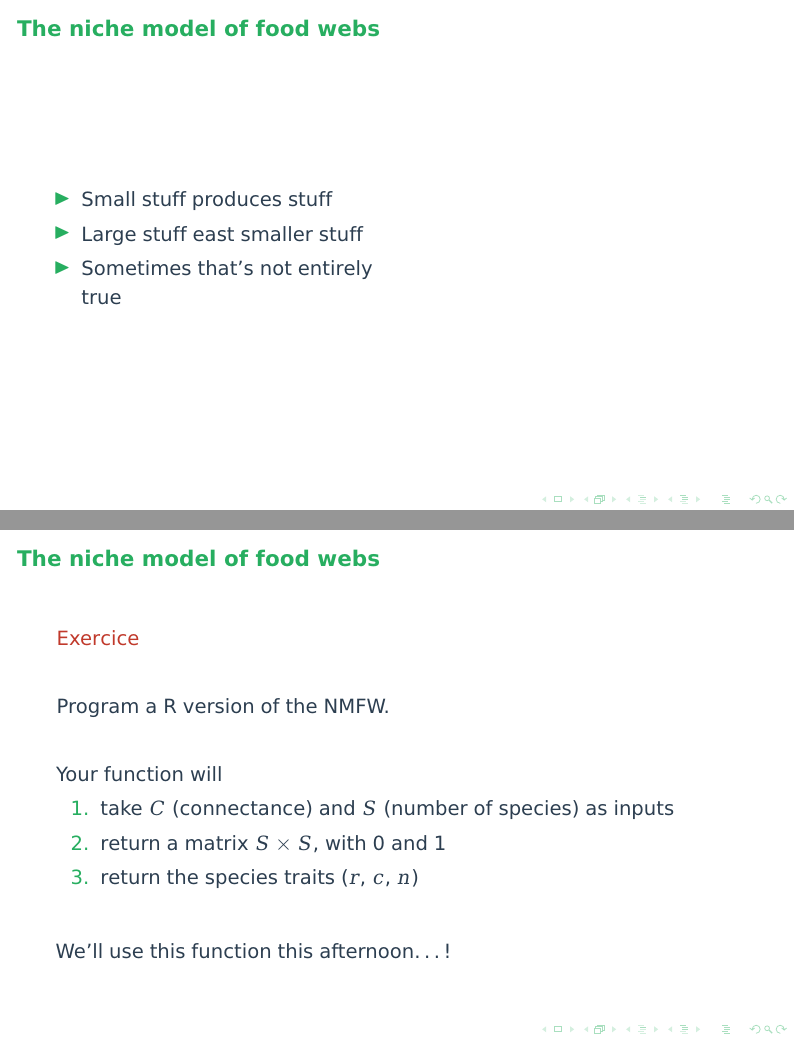
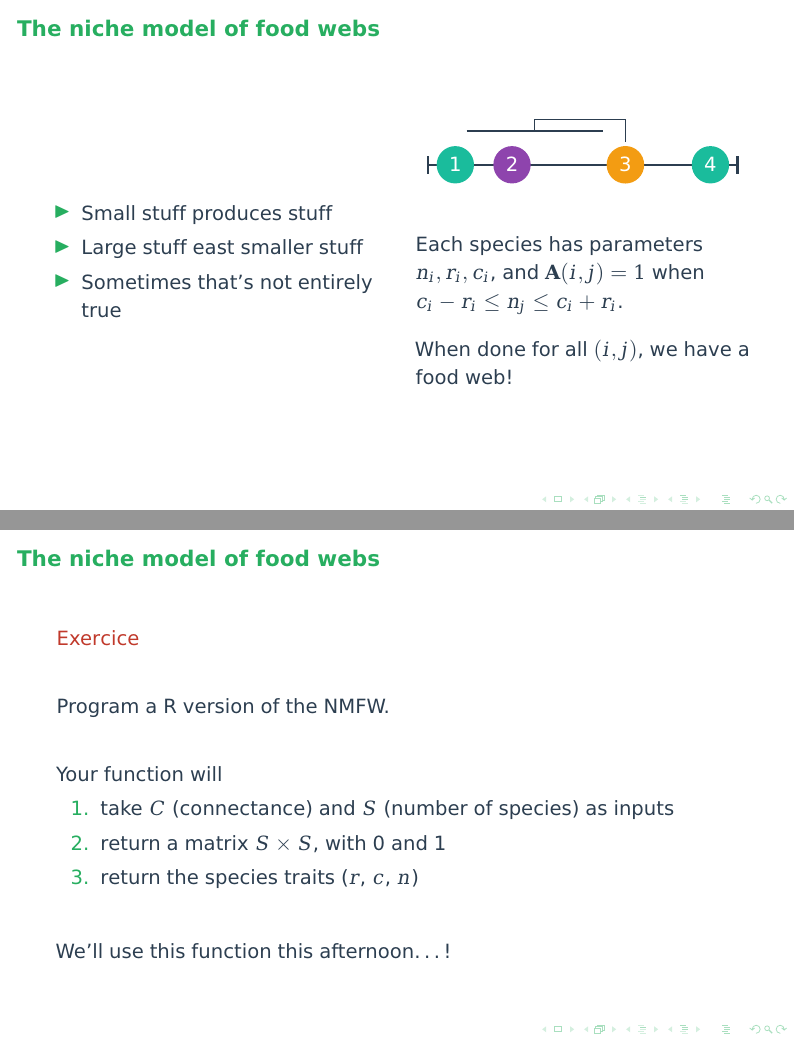
Before and after one commit to tpoisot/eco_network_slides, LaTeX slides (slides-networks.tex, which reads tik/niche.tikz): pages 34 and 35 of 35, joined at a grey line. Compiled offline with pdfLaTeX.

Commit message:
Niche model scheme

```diff
--- a/slides-networks.tex
+++ b/slides-networks.tex
@@ -342,6 +342,13 @@ nestednodf(web)
          \end{itemize}
       \end{column}
       \begin{column}{0.5\textwidth}
+         \input{tik/niche.tikz}
+         \vskip 2em
+         \begin{flushleft}
+            Each species has parameters ${n_i, r_i, c_i}$, and $\mathbf{A}(i,j) = 1$ when $c_i - r_i \leq n_j \leq c_i + r_i$.
+            \vskip 1em
+            When done for all $(i,j)$, we have a food web!
+         \end{flushleft}
       \end{column}
    \end{columns}
 \end{frame}
--- /dev/null
+++ b/tik/niche.tikz
@@ -0,0 +1,21 @@
+\centering
+\begin{tikzpicture}[auto, thick]
+
+\tikzstyle{every node}=[circle, draw=none, text=white]
+\tikzstyle{sp}=[fill = turquoise]
+\tikzstyle{fo}=[fill = orange]
+\tikzstyle{pr}=[fill = wisteria]
+
+\path [|-|] (-0.5,0) edge [very thick] (5,0);
+
+\draw (0, 0)  node [sp] (n1) {1};
+\draw (1, 0)  node [pr] (n2) {2};
+\draw (3, 0)  node [fo] (n3) {3};
+\draw (4.5, 0)  node [sp] (n4) {4};
+
+\path [-] (3, 0.4) edge (3, 0.8);
+\path [-] (3, 0.8) edge (1.4, 0.8);
+\path [-] (1.4, 0.8) edge (1.4, 0.6);
+\path [-] (0.2, 0.6) edge [thick] (2.6, 0.6);
+
+\end{tikzpicture}
```
Also changed, not shown: slides-networks.pdf.
